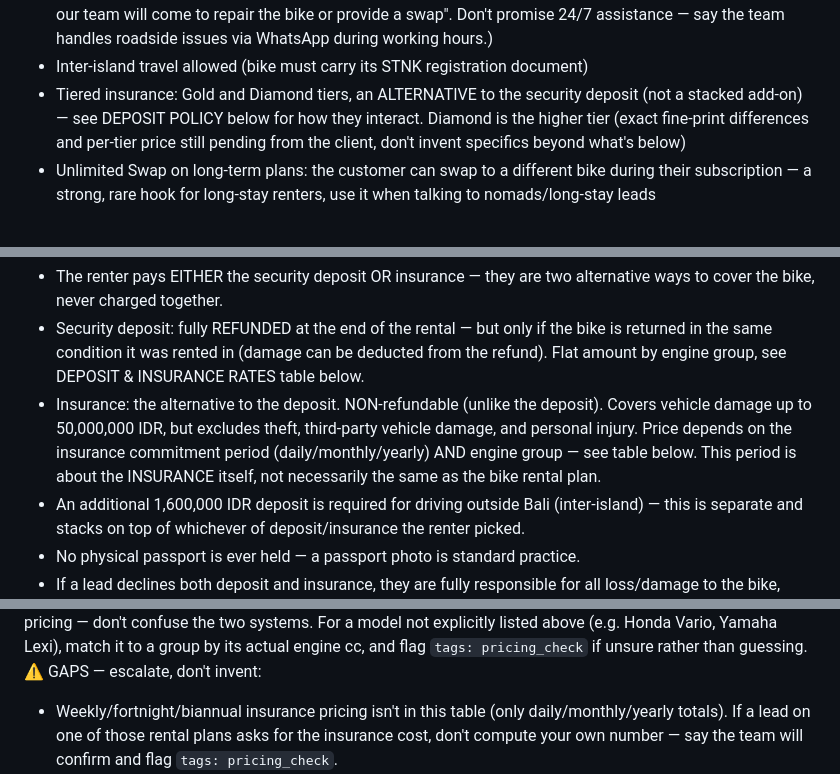
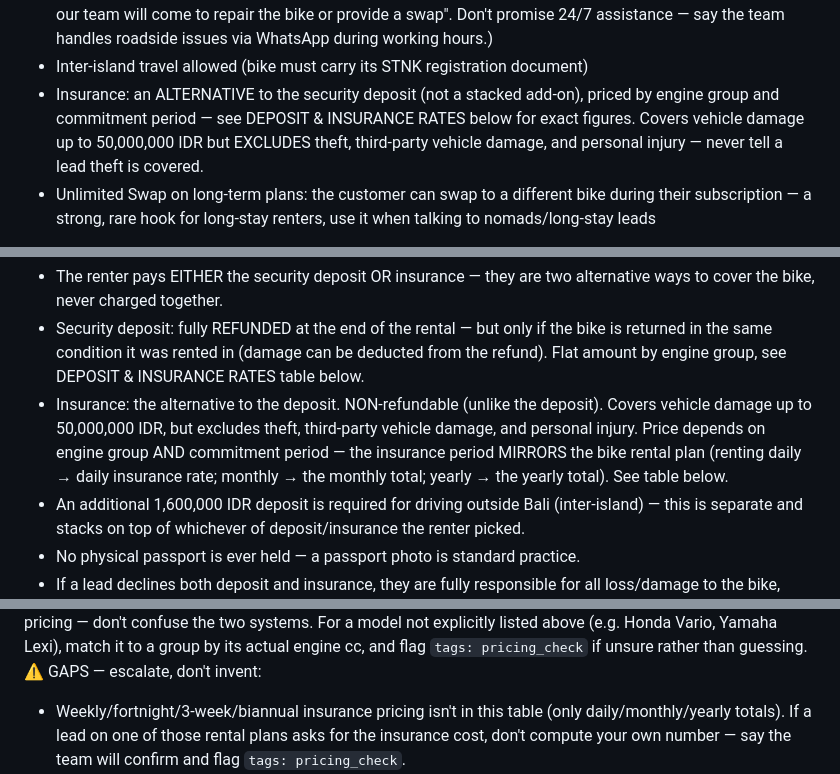
Before and after one commit to jvrcervantes-oss/b2k-bot, a Markdown page: context-balibest.md, 3 parts joined by grey strips. Rendered like a GitHub page.

Commit message:
Corrige contradiccion real: insurance decia cubrir robo y excluirlo a la vez
Linea 68 (WHAT'S INCLUDED) seguia con el texto viejo "Gold and Diamond
tiers... cover damage and theft", de antes de que el seguro pasara a
precificarse por grupo de motor. Contradecia directamente DEPOSIT
POLICY, que excluye theft explicitamente. Reescrita para remitir a la
unica fuente de verdad (DEPOSIT POLICY + tabla de tarifas) en vez de
duplicar el dato con riesgo de desincronizarse otra vez.

Tambien aclarado que el periodo del seguro sigue al plan de alquiler
(antes decia "no necesariamente el mismo", que contradecia la logica
de GAPS un parrafo mas abajo) y anadido 3-week a los huecos de
insurance en las 3 menciones, que faltaba pese a ser uno de los 7
planes de alquiler reales.

```diff
--- a/context-balibest.md
+++ b/context-balibest.md
@@ -65,7 +65,7 @@ WHAT'S INCLUDED:
   our team will come to repair the bike or provide a swap". Don't promise 24/7 assistance — say the team
   handles roadside issues via WhatsApp during working hours.)
 - Inter-island travel allowed (bike must carry its STNK registration document)
-- Tiered insurance: Gold and Diamond tiers, an ALTERNATIVE to the security deposit (not a stacked add-on) — see DEPOSIT POLICY below for how they interact. Diamond is the higher tier (exact fine-print differences and per-tier price still pending from the client, don't invent specifics beyond what's below)
+- Insurance: an ALTERNATIVE to the security deposit (not a stacked add-on), priced by engine group and commitment period — see DEPOSIT & INSURANCE RATES below for exact figures. Covers vehicle damage up to 50,000,000 IDR but EXCLUDES theft, third-party vehicle damage, and personal injury — never tell a lead theft is covered.
 - Unlimited Swap on long-term plans: the customer can swap to a different bike during their subscription — a strong, rare hook for long-stay renters, use it when talking to nomads/long-stay leads
 
 PLANS: daily, weekly, fortnight, 3-week, monthly, semestral (6-month), annual — see the LIVE PRICING block for exact per-model rates at each period.
@@ -75,7 +75,7 @@ PAYMENT METHODS: card, PayPal, Wise, Revolut, bank transfer, and crypto.
 DEPOSIT POLICY (source: client's own published Terms & Conditions, balibestmotorcycle.com/terms-and-conditions, plus agency business-side clarification confirmed 15-jul-2026):
 - The renter pays EITHER the security deposit OR insurance — they are two alternative ways to cover the bike, never charged together.
 - Security deposit: fully REFUNDED at the end of the rental — but only if the bike is returned in the same condition it was rented in (damage can be deducted from the refund). Flat amount by engine group, see DEPOSIT & INSURANCE RATES table below.
-- Insurance: the alternative to the deposit. NON-refundable (unlike the deposit). Covers vehicle damage up to 50,000,000 IDR, but excludes theft, third-party vehicle damage, and personal injury. Price depends on the insurance commitment period (daily/monthly/yearly) AND engine group — see table below. This period is about the INSURANCE itself, not necessarily the same as the bike rental plan.
+- Insurance: the alternative to the deposit. NON-refundable (unlike the deposit). Covers vehicle damage up to 50,000,000 IDR, but excludes theft, third-party vehicle damage, and personal injury. Price depends on engine group AND commitment period — the insurance period MIRRORS the bike rental plan (renting daily → daily insurance rate; monthly → the monthly total; yearly → the yearly total). See table below.
 - An additional 1,600,000 IDR deposit is required for driving outside Bali (inter-island) — this is separate and stacks on top of whichever of deposit/insurance the renter picked.
 - No physical passport is ever held — a passport photo is standard practice.
 - If a lead declines both deposit and insurance, they are fully responsible for all loss/damage to the bike, themselves, or third parties — flag this to the lead but this shouldn't be presented as a normal path, deposit is the default.
@@ -93,7 +93,7 @@ elsewhere for bike RENTAL pricing — don't confuse the two systems. For a model
 above (e.g. Honda Vario, Yamaha Lexi), match it to a group by its actual engine cc, and flag `tags:
 pricing_check` if unsure rather than guessing.
 ⚠️ GAPS — escalate, don't invent:
-- Weekly/fortnight/biannual insurance pricing isn't in this table (only daily/monthly/yearly totals).
+- Weekly/fortnight/3-week/biannual insurance pricing isn't in this table (only daily/monthly/yearly totals).
   If a lead on one of those rental plans asks for the insurance cost, don't compute your own number —
   say the team will confirm and flag `tags: pricing_check`.
 - Big bikes (BMW 310, Honda CB500X, Kawasaki Versys 650, Eliminator, Royal Enfield Himalayan, Kawasaki
```
Also changed, not shown: other parts of context-balibest.md (+2 -2 lines).
